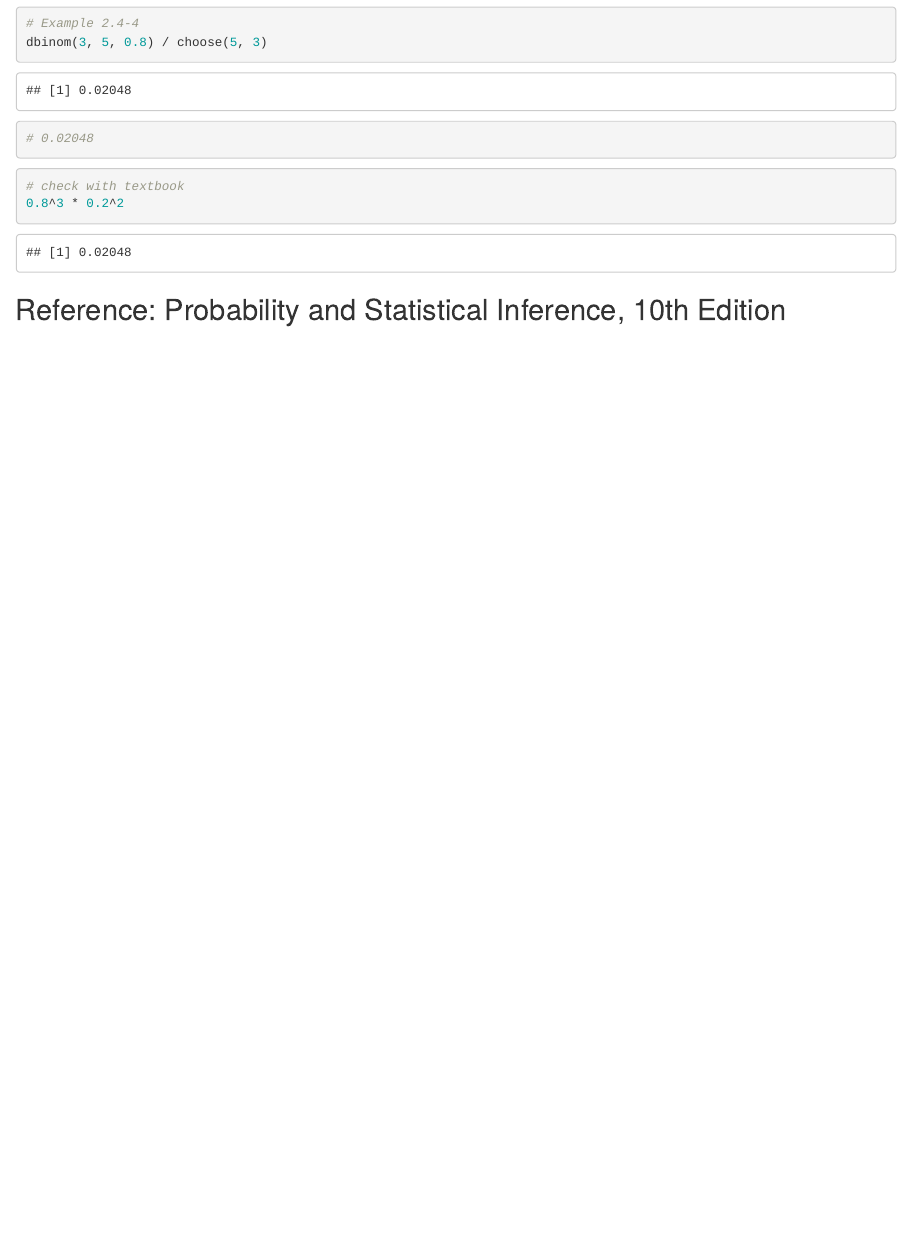
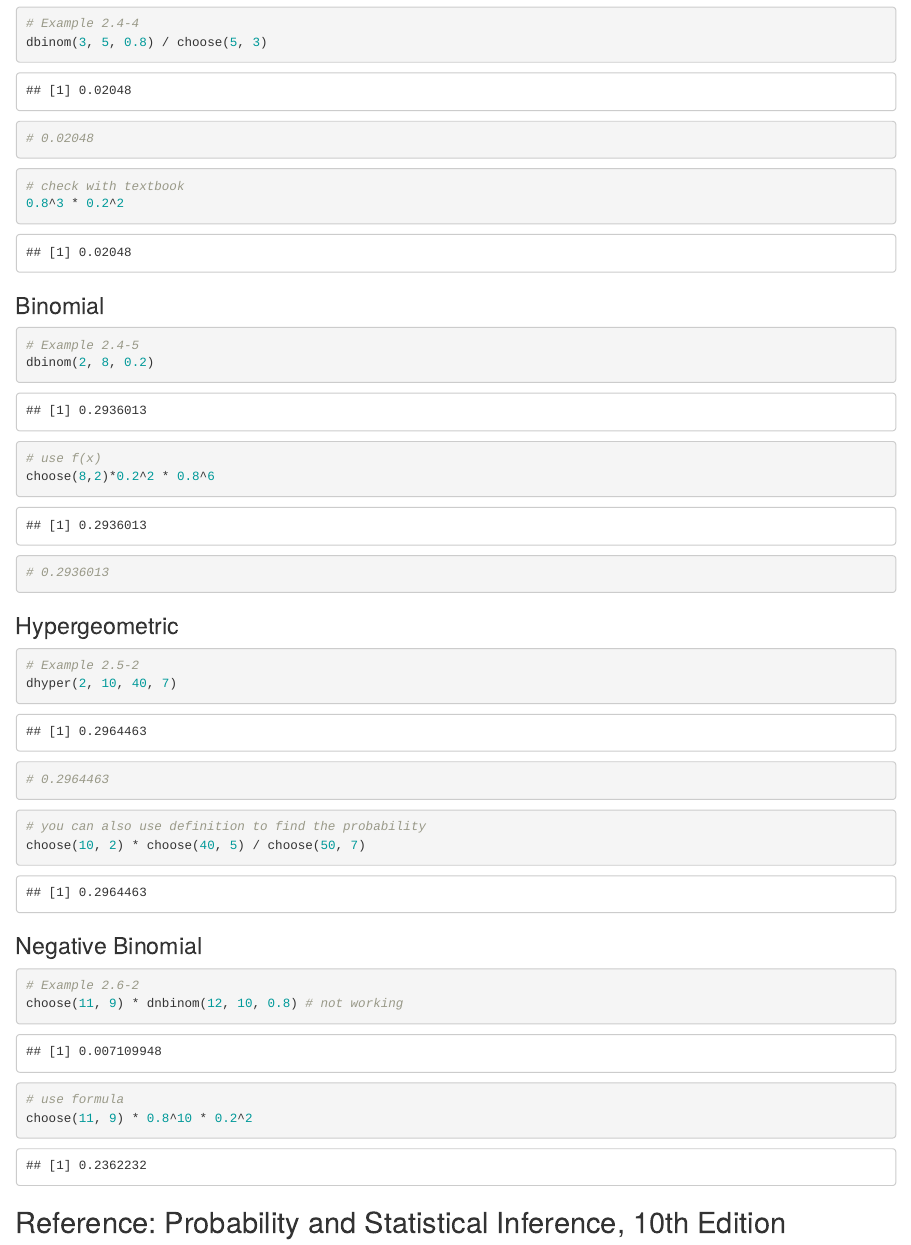
Before and after one commit to PyRPy/stats_r, an R Markdown document (ProbStatsR/discrete_distributions.Rmd): the page in a window 1100 px wide, from 280 px down. Rendered offline with R 4.5, knitr and Pandoc, with nearby package versions; drawn as R Markdown's standard HTML page in place of the format the file asks for.

Commit message:
'binomial', 'negative binomial', hypergeometric
need to look into examples for negative binomial applications

````diff
--- a/ProbStatsR/discrete_distributions.Rmd
+++ b/ProbStatsR/discrete_distributions.Rmd
@@ -22,7 +22,36 @@ dbinom(3, 5, 0.8) / choose(5, 3)
 # check with textbook
 0.8^3 * 0.2^2
 ```
+### Binomial
+```{r}
+# Example 2.4-5
+dbinom(2, 8, 0.2)
+```
+```{r}
+# use f(x)
+choose(8,2)*0.2^2 * 0.8^6
+# 0.2936013
+```
 
+### Hypergeometric
+```{r}
+# Example 2.5-2
+dhyper(2, 10, 40, 7)
+# 0.2964463
+```
+```{r}
+# you can also use definition to find the probability
+choose(10, 2) * choose(40, 5) / choose(50, 7)
+```
+### Negative Binomial
+```{r}
+# Example 2.6-2
+choose(11, 9) * dnbinom(12, 10, 0.8) # not working
+```
+```{r}
+# use formula
+choose(11, 9) * 0.8^10 * 0.2^2
+```
 
 
 ## Reference: Probability and Statistical Inference, 10th Edition
````
